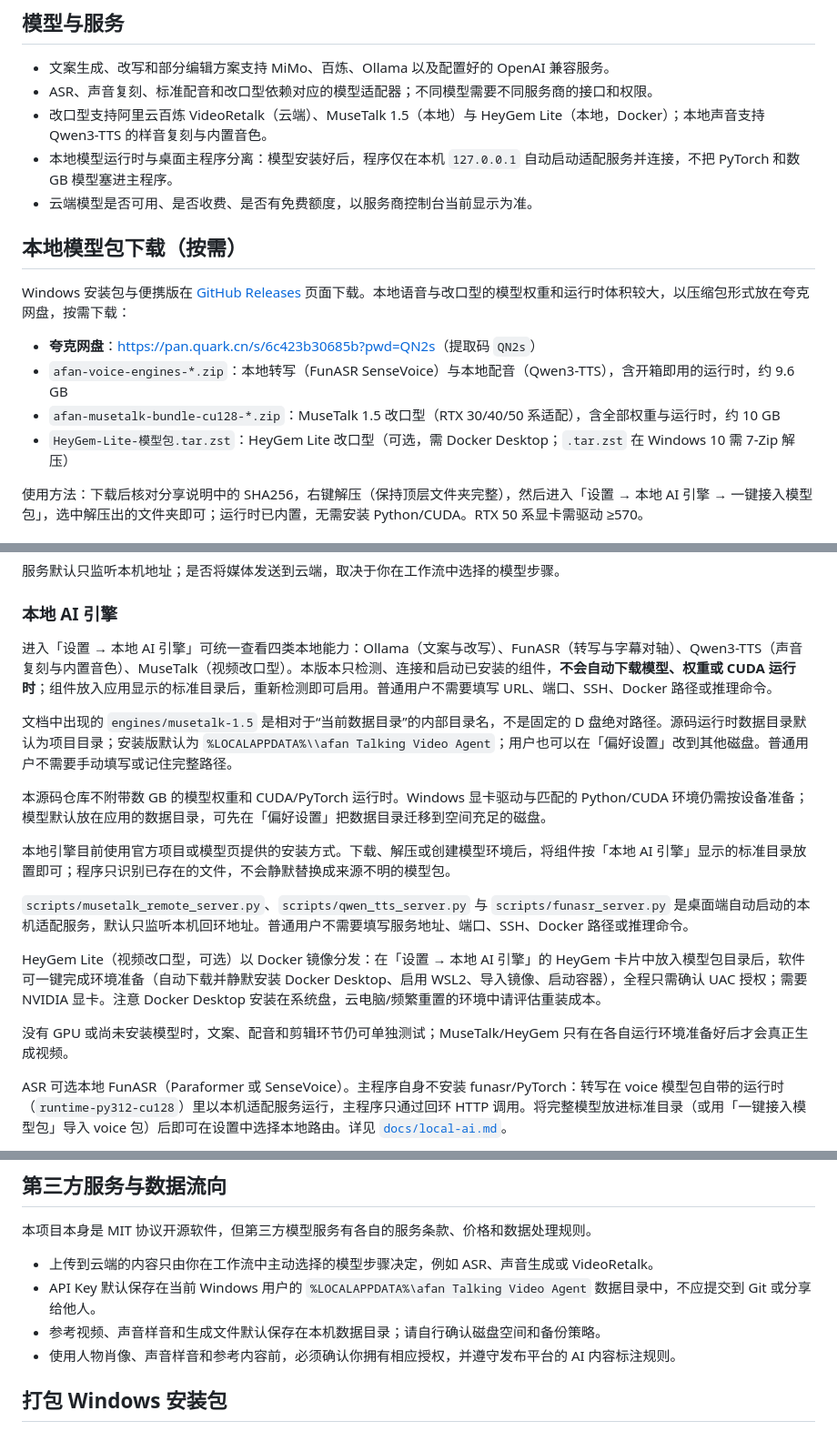
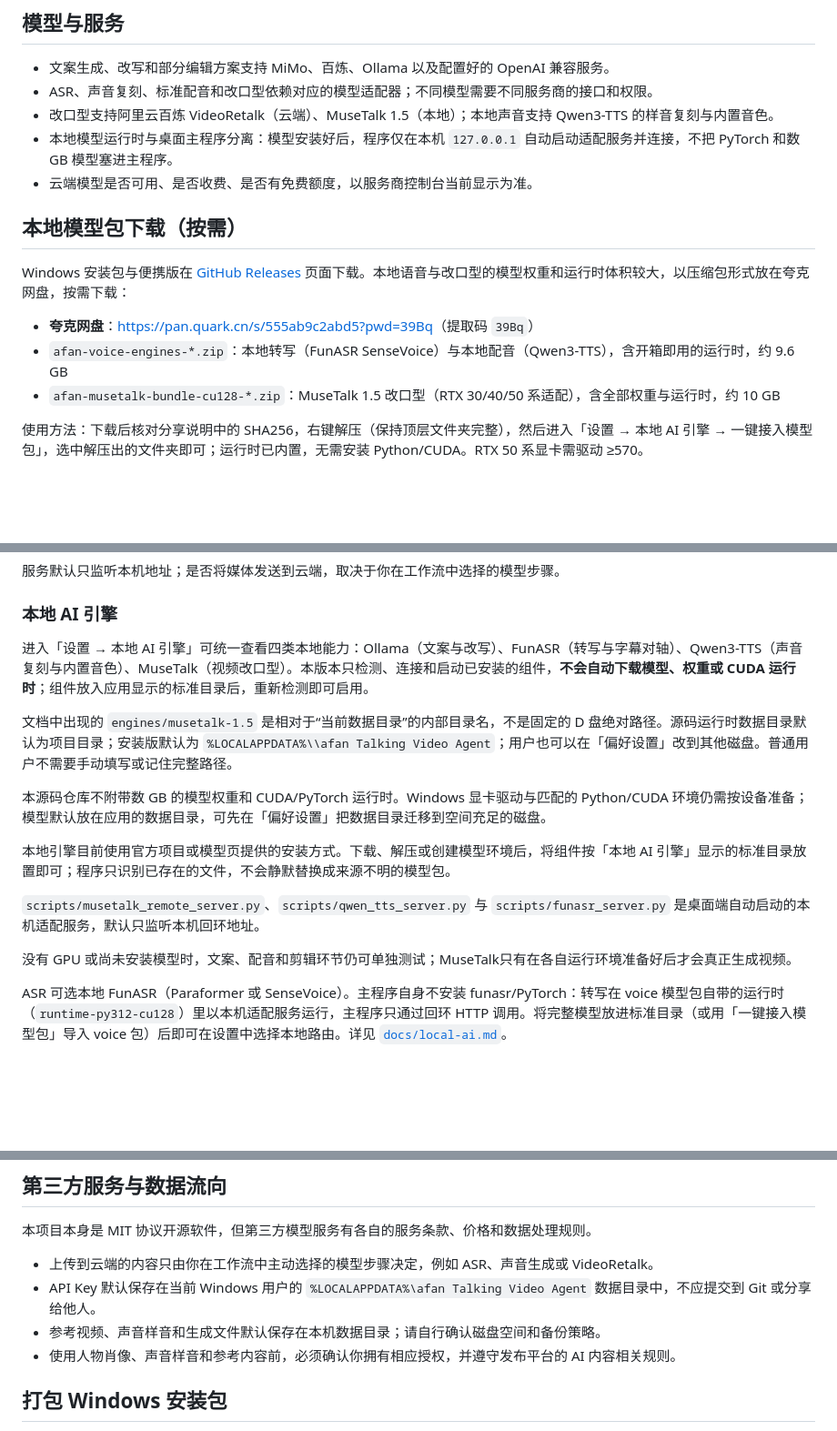
Before and after one commit to afan0012/afan-talking-video-agent, a Markdown page: README.md, 3 parts joined by grey strips. Shown at 91% size. Drawn GitHub-style; blank space fills up the shorter version.

Commit message:
Update README with project details and instructions

```diff
--- a/README.md
+++ b/README.md
@@ -14,7 +14,7 @@
 
 - 文案生成、改写和部分编辑方案支持 MiMo、百炼、Ollama 以及配置好的 OpenAI 兼容服务。
 - ASR、声音复刻、标准配音和改口型依赖对应的模型适配器；不同模型需要不同服务商的接口和权限。
-- 改口型支持阿里云百炼 VideoRetalk（云端）、MuseTalk 1.5（本地）与 HeyGem Lite（本地，Docker）；本地声音支持 Qwen3-TTS 的样音复刻与内置音色。
+- 改口型支持阿里云百炼 VideoRetalk（云端）、MuseTalk 1.5（本地）；本地声音支持 Qwen3-TTS 的样音复刻与内置音色。
 - 本地模型运行时与桌面主程序分离：模型安装好后，程序仅在本机 `127.0.0.1` 自动启动适配服务并连接，不把 PyTorch 和数 GB 模型塞进主程序。
 - 云端模型是否可用、是否收费、是否有免费额度，以服务商控制台当前显示为准。
 
@@ -22,10 +22,9 @@
 
 Windows 安装包与便携版在 [GitHub Releases](../../releases) 页面下载。本地语音与改口型的模型权重和运行时体积较大，以压缩包形式放在夸克网盘，按需下载：
 
-- **夸克网盘**：<https://pan.quark.cn/s/6c423b30685b?pwd=QN2s>（提取码 `QN2s`）
+- **夸克网盘**：<https://pan.quark.cn/s/555ab9c2abd5?pwd=39Bq>（提取码 `39Bq`）
 - `afan-voice-engines-*.zip`：本地转写（FunASR SenseVoice）与本地配音（Qwen3-TTS），含开箱即用的运行时，约 9.6 GB
 - `afan-musetalk-bundle-cu128-*.zip`：MuseTalk 1.5 改口型（RTX 30/40/50 系适配），含全部权重与运行时，约 10 GB
-- `HeyGem-Lite-模型包.tar.zst`：HeyGem Lite 改口型（可选，需 Docker Desktop；`.tar.zst` 在 Windows 10 需 7-Zip 解压）
 
 使用方法：下载后核对分享说明中的 SHA256，右键解压（保持顶层文件夹完整），然后进入「设置 → 本地 AI 引擎 → 一键接入模型包」，选中解压出的文件夹即可；运行时已内置，无需安装 Python/CUDA。RTX 50 系显卡需驱动 ≥570。
 
@@ -75,7 +74,7 @@ CLI 是稳定的基础调用入口；以后可以在它之上增加一个薄 MCP
 
 ### 本地 AI 引擎
 
-进入「设置 → 本地 AI 引擎」可统一查看四类本地能力：Ollama（文案与改写）、FunASR（转写与字幕对轴）、Qwen3-TTS（声音复刻与内置音色）、MuseTalk（视频改口型）。本版本只检测、连接和启动已安装的组件，**不会自动下载模型、权重或 CUDA 运行时**；组件放入应用显示的标准目录后，重新检测即可启用。普通用户不需要填写 URL、端口、SSH、Docker 路径或推理命令。
+进入「设置 → 本地 AI 引擎」可统一查看四类本地能力：Ollama（文案与改写）、FunASR（转写与字幕对轴）、Qwen3-TTS（声音复刻与内置音色）、MuseTalk（视频改口型）。本版本只检测、连接和启动已安装的组件，**不会自动下载模型、权重或 CUDA 运行时**；组件放入应用显示的标准目录后，重新检测即可启用。
 
 文档中出现的 `engines/musetalk-1.5` 是相对于“当前数据目录”的内部目录名，不是固定的 D 盘绝对路径。源码运行时数据目录默认为项目目录；安装版默认为 `%LOCALAPPDATA%\\afan Talking Video Agent`；用户也可以在「偏好设置」改到其他磁盘。普通用户不需要手动填写或记住完整路径。
 
@@ -83,11 +82,10 @@ CLI 是稳定的基础调用入口；以后可以在它之上增加一个薄 MCP
 
 本地引擎目前使用官方项目或模型页提供的安装方式。下载、解压或创建模型环境后，将组件按「本地 AI 引擎」显示的标准目录放置即可；程序只识别已存在的文件，不会静默替换成来源不明的模型包。
 
-`scripts/musetalk_remote_server.py`、`scripts/qwen_tts_server.py` 与 `scripts/funasr_server.py` 是桌面端自动启动的本机适配服务，默认只监听本机回环地址。普通用户不需要填写服务地址、端口、SSH、Docker 路径或推理命令。
+`scripts/musetalk_remote_server.py`、`scripts/qwen_tts_server.py` 与 `scripts/funasr_server.py` 是桌面端自动启动的本机适配服务，默认只监听本机回环地址。
 
-HeyGem Lite（视频改口型，可选）以 Docker 镜像分发：在「设置 → 本地 AI 引擎」的 HeyGem 卡片中放入模型包目录后，软件可一键完成环境准备（自动下载并静默安装 Docker Desktop、启用 WSL2、导入镜像、启动容器），全程只需确认 UAC 授权；需要 NVIDIA 显卡。注意 Docker Desktop 安装在系统盘，云电脑/频繁重置的环境中请评估重装成本。
 
-没有 GPU 或尚未安装模型时，文案、配音和剪辑环节仍可单独测试；MuseTalk/HeyGem 只有在各自运行环境准备好后才会真正生成视频。
+没有 GPU 或尚未安装模型时，文案、配音和剪辑环节仍可单独测试；MuseTalk只有在各自运行环境准备好后才会真正生成视频。
 
 ASR 可选本地 FunASR（Paraformer 或 SenseVoice）。主程序自身不安装 funasr/PyTorch：转写在 voice 模型包自带的运行时（`runtime-py312-cu128`）里以本机适配服务运行，主程序只通过回环 HTTP 调用。将完整模型放进标准目录（或用「一键接入模型包」导入 voice 包）后即可在设置中选择本地路由。详见 [`docs/local-ai.md`](docs/local-ai.md)。
 
@@ -106,7 +104,7 @@ pytest -q
 - 上传到云端的内容只由你在工作流中主动选择的模型步骤决定，例如 ASR、声音生成或 VideoRetalk。
 - API Key 默认保存在当前 Windows 用户的 `%LOCALAPPDATA%\afan Talking Video Agent` 数据目录中，不应提交到 Git 或分享给他人。
 - 参考视频、声音样音和生成文件默认保存在本机数据目录；请自行确认磁盘空间和备份策略。
-- 使用人物肖像、声音样音和参考内容前，必须确认你拥有相应授权，并遵守发布平台的 AI 内容标注规则。
+- 使用人物肖像、声音样音和参考内容前，必须确认你拥有相应授权，并遵守发布平台的 AI 内容相关规则。
 
 ## 打包 Windows 安装包
 
```
